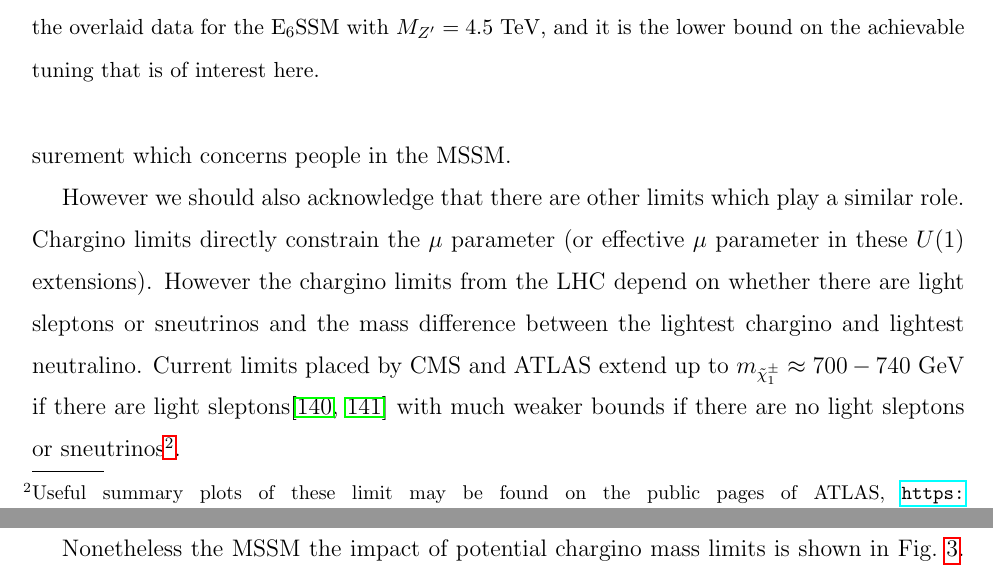
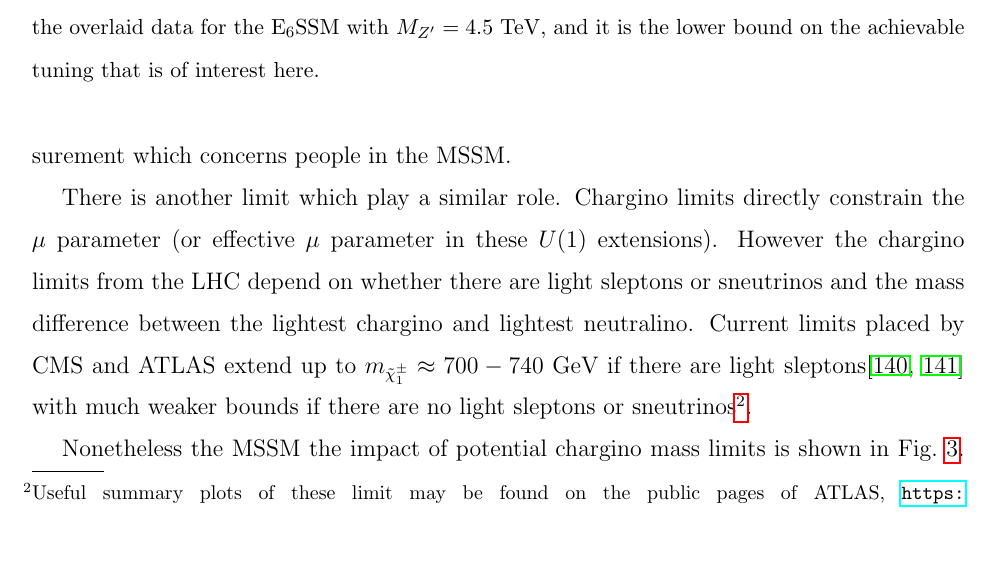
Before and after one commit to azedarach/E6SSM-Tuning, a LaTeX paper (paper/e6ssm-tuning-paper.tex): two parts of pages 17 and 18 of 58 before the commit and part of page 17 of 58 after it, the two joined at a grey line, cut so that both start at the same text, the shorter picture padded with empty space. Compiled offline with pdfLaTeX.

Commit message:
simlify statement introducing chargno limits.

```diff
--- a/paper/e6ssm-tuning-paper.tex
+++ b/paper/e6ssm-tuning-paper.tex
@@ -888,17 +888,17 @@ these models depends less on assumptions about SUSY breaking than the
 tuning required by the $125$ GeV Higgs measurement which concerns
 people in the MSSM.
 
-However we should also acknowledge that there are other limits which
-play a similar role.  Chargino limits directly constrain the $\mu$
-parameter (or effective $\mu$ parameter in these $U(1)$ extensions).
-However the chargino limits from the LHC depend on whether there are
-light sleptons or sneutrinos and the mass difference between the
-lightest chargino and lightest neutralino.  Current limits placed by
-CMS and ATLAS extend up to $m_{\tilde{\chi}^\pm_1} \approx 700-740$ GeV if
-there are light sleptons\cite{Khachatryan:2014qwa, Aad:2014nua} with
-much weaker bounds if there are no light sleptons or
-sneutrinos\footnote{Useful summary plots of these limit may be found
-  on the public pages of ATLAS,
+There is another limit which play a similar role.  Chargino limits
+directly constrain the $\mu$ parameter (or effective $\mu$ parameter
+in these $U(1)$ extensions).  However the chargino limits from the LHC
+depend on whether there are light sleptons or sneutrinos and the mass
+difference between the lightest chargino and lightest neutralino.
+Current limits placed by CMS and ATLAS extend up to
+$m_{\tilde{\chi}^\pm_1} \approx 700-740$ GeV if there are light
+sleptons\cite{Khachatryan:2014qwa, Aad:2014nua} with much weaker
+bounds if there are no light sleptons or sneutrinos\footnote{Useful
+  summary plots of these limit may be found on the public pages of
+  ATLAS,
   \url{https://atlas.web.cern.ch/Atlas/GROUPS/PHYSICS/CombinedSummaryPlots/SUSY/ATLAS_SUSY_EWSummary/ATLAS_SUSY_EWSummary.png}
   and CMS
   \url{http://cms.web.cern.ch/sites/cms.web.cern.ch/files/styles/large/public/field/image/Image_03_exclusion_Combined.png?itok=8FMBpu_1}.}.
```
